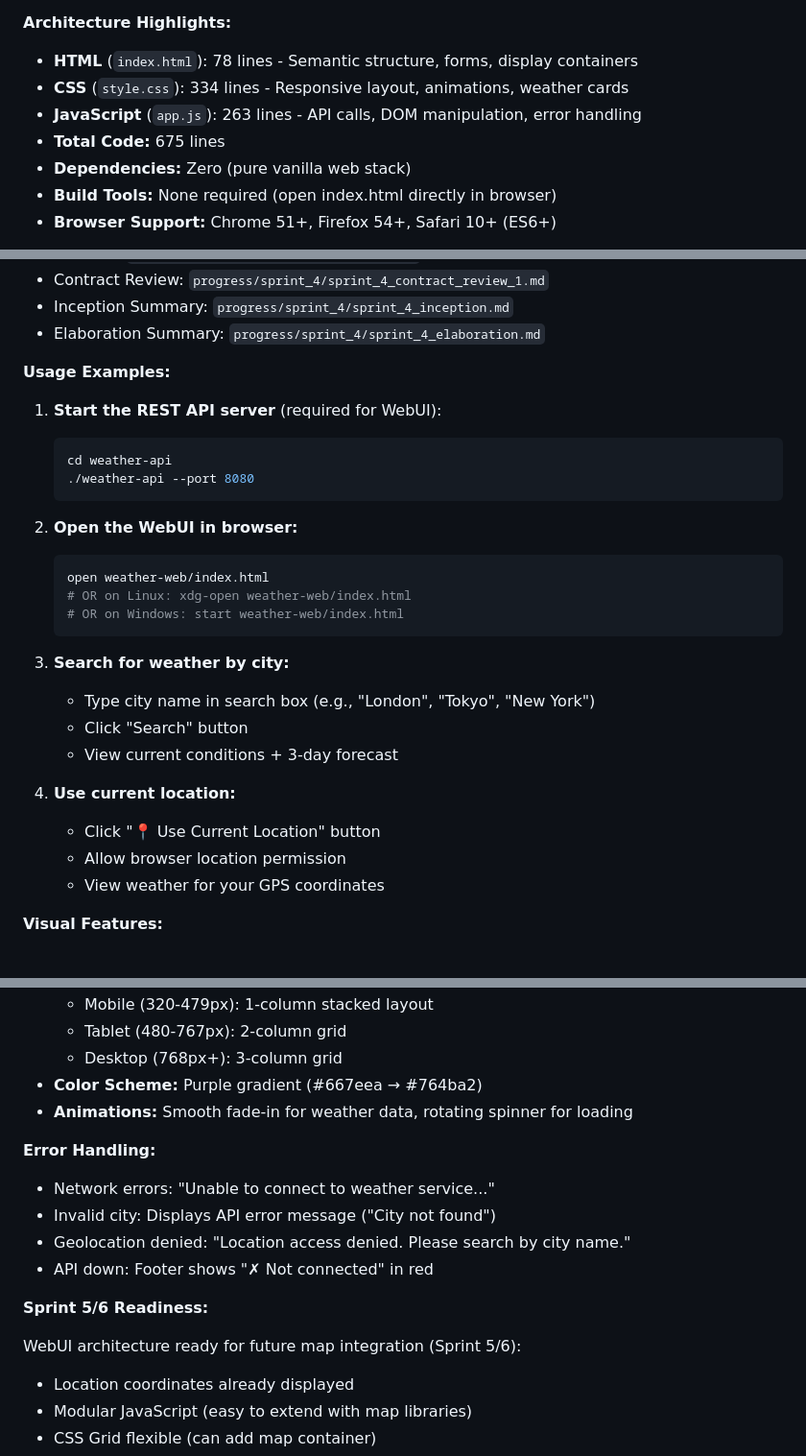
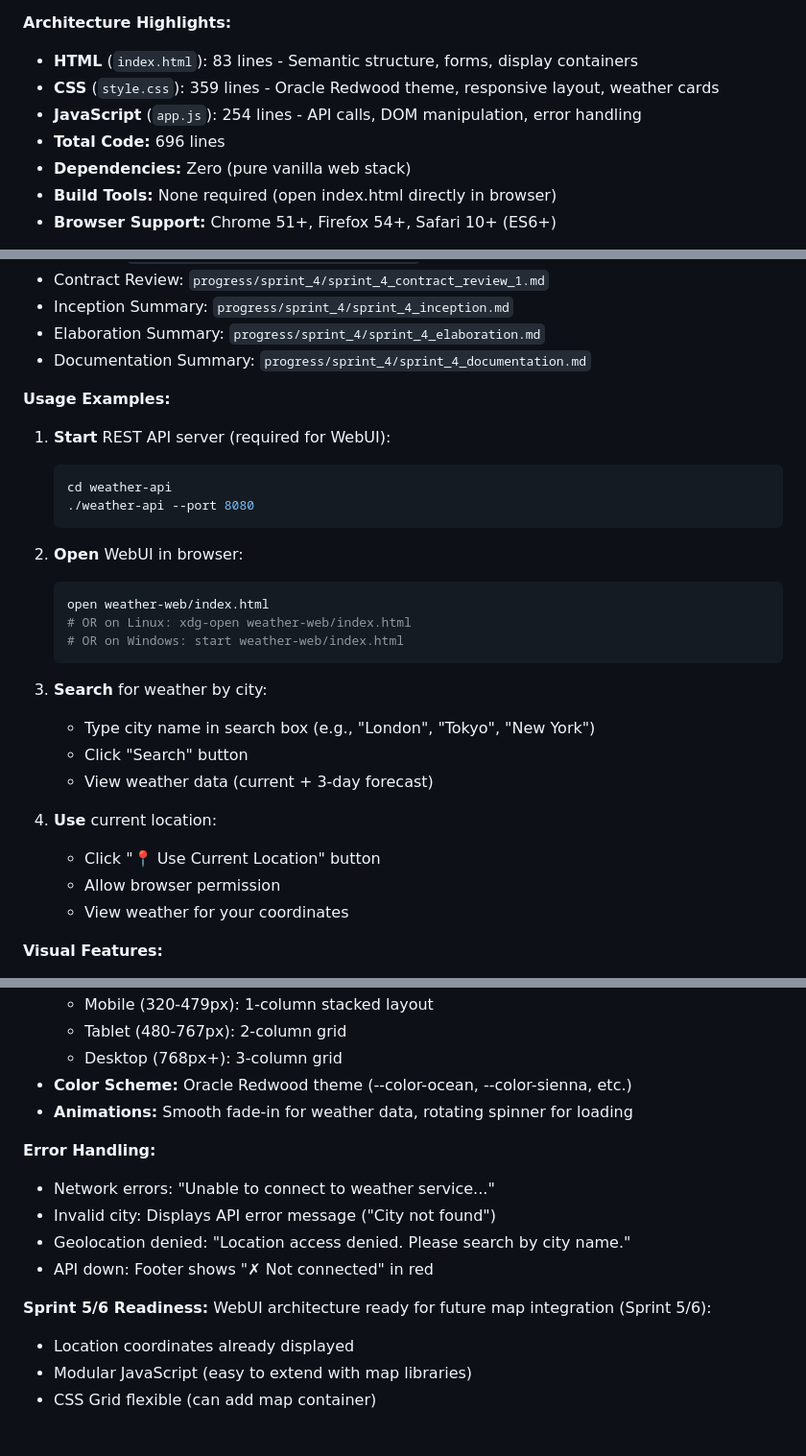
Before and after one commit to rstyczynski/RUPStrikesBack, a Markdown page: docs/README.md, 3 parts joined by grey strips. Shown: that part at 96% size. Rendered like a GitHub page; blank space fills up the shorter version.

Commit message:
docs(sprint-4): update documentation and README

````diff
--- a/docs/README.md
+++ b/docs/README.md
@@ -569,10 +569,10 @@ All three tiers share the same `weather/` package core, maintaining zero duplica
 - Zero external dependencies (no npm, no build tools)
 
 **Architecture Highlights:**
-- **HTML** (`index.html`): 78 lines - Semantic structure, forms, display containers
-- **CSS** (`style.css`): 334 lines - Responsive layout, animations, weather cards
-- **JavaScript** (`app.js`): 263 lines - API calls, DOM manipulation, error handling
-- **Total Code:** 675 lines
+- **HTML** (`index.html`): 83 lines - Semantic structure, forms, display containers
+- **CSS** (`style.css`): 359 lines - Oracle Redwood theme, responsive layout, weather cards
+- **JavaScript** (`app.js`): 254 lines - API calls, DOM manipulation, error handling
+- **Total Code:** 696 lines
 - **Dependencies:** Zero (pure vanilla web stack)
 - **Build Tools:** None required (open index.html directly in browser)
 - **Browser Support:** Chrome 51+, Firefox 54+, Safari 10+ (ES6+)
@@ -591,31 +591,32 @@ All three tiers share the same `weather/` package core, maintaining zero duplica
 - Contract Review: `progress/sprint_4/sprint_4_contract_review_1.md`
 - Inception Summary: `progress/sprint_4/sprint_4_inception.md`
 - Elaboration Summary: `progress/sprint_4/sprint_4_elaboration.md`
+- Documentation Summary: `progress/sprint_4/sprint_4_documentation.md`
 
 **Usage Examples:**
 
-1. **Start the REST API server** (required for WebUI):
+1. **Start** REST API server (required for WebUI):
    ```bash
    cd weather-api
    ./weather-api --port 8080
    ```
 
-2. **Open the WebUI in browser:**
+2. **Open** WebUI in browser:
    ```bash
    open weather-web/index.html
    # OR on Linux: xdg-open weather-web/index.html
    # OR on Windows: start weather-web/index.html
    ```
 
-3. **Search for weather by city:**
+3. **Search** for weather by city:
    - Type city name in search box (e.g., "London", "Tokyo", "New York")
    - Click "Search" button
-   - View current conditions + 3-day forecast
+   - View weather data (current + 3-day forecast)
 
-4. **Use current location:**
+4. **Use** current location:
    - Click "📍 Use Current Location" button
-   - Allow browser location permission
-   - View weather for your GPS coordinates
+   - Allow browser permission
+   - View weather for your coordinates
 
 **Visual Features:**
 - **Weather Icons:** 40 Unicode emoji symbols mapped from WMO weather codes
@@ -629,7 +630,7 @@ All three tiers share the same `weather/` package core, maintaining zero duplica
   - Mobile (320-479px): 1-column stacked layout
   - Tablet (480-767px): 2-column grid
   - Desktop (768px+): 3-column grid
-- **Color Scheme:** Purple gradient (#667eea → #764ba2)
+- **Color Scheme:** Oracle Redwood theme (--color-ocean, --color-sienna, etc.)
 - **Animations:** Smooth fade-in for weather data, rotating spinner for loading
 
 **Error Handling:**
@@ -639,7 +640,6 @@ All three tiers share the same `weather/` package core, maintaining zero duplica
 - API down: Footer shows "✗ Not connected" in red
 
 **Sprint 5/6 Readiness:**
-
 WebUI architecture ready for future map integration (Sprint 5/6):
 - Location coordinates already displayed
 - Modular JavaScript (easy to extend with map libraries)
````
